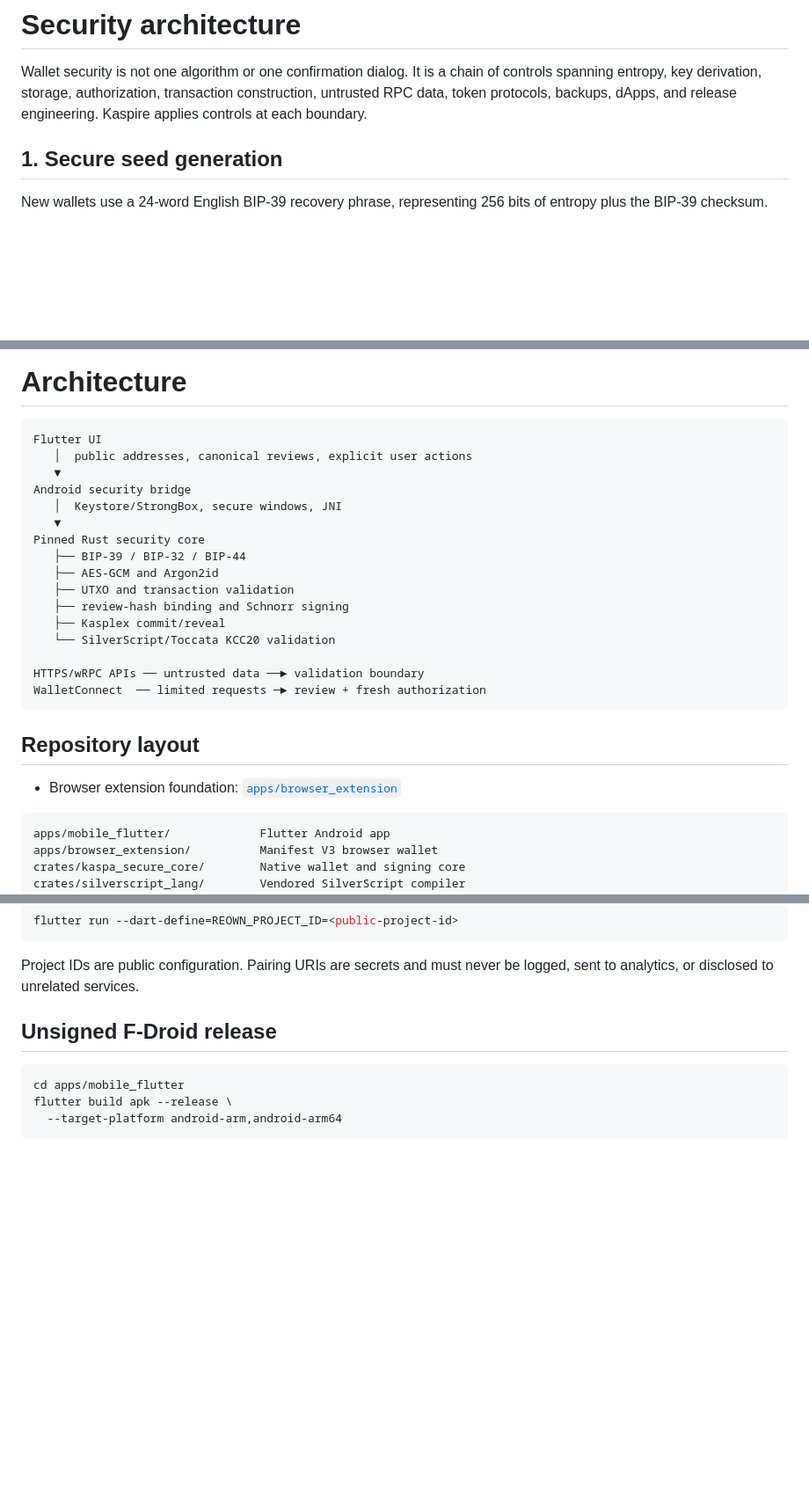
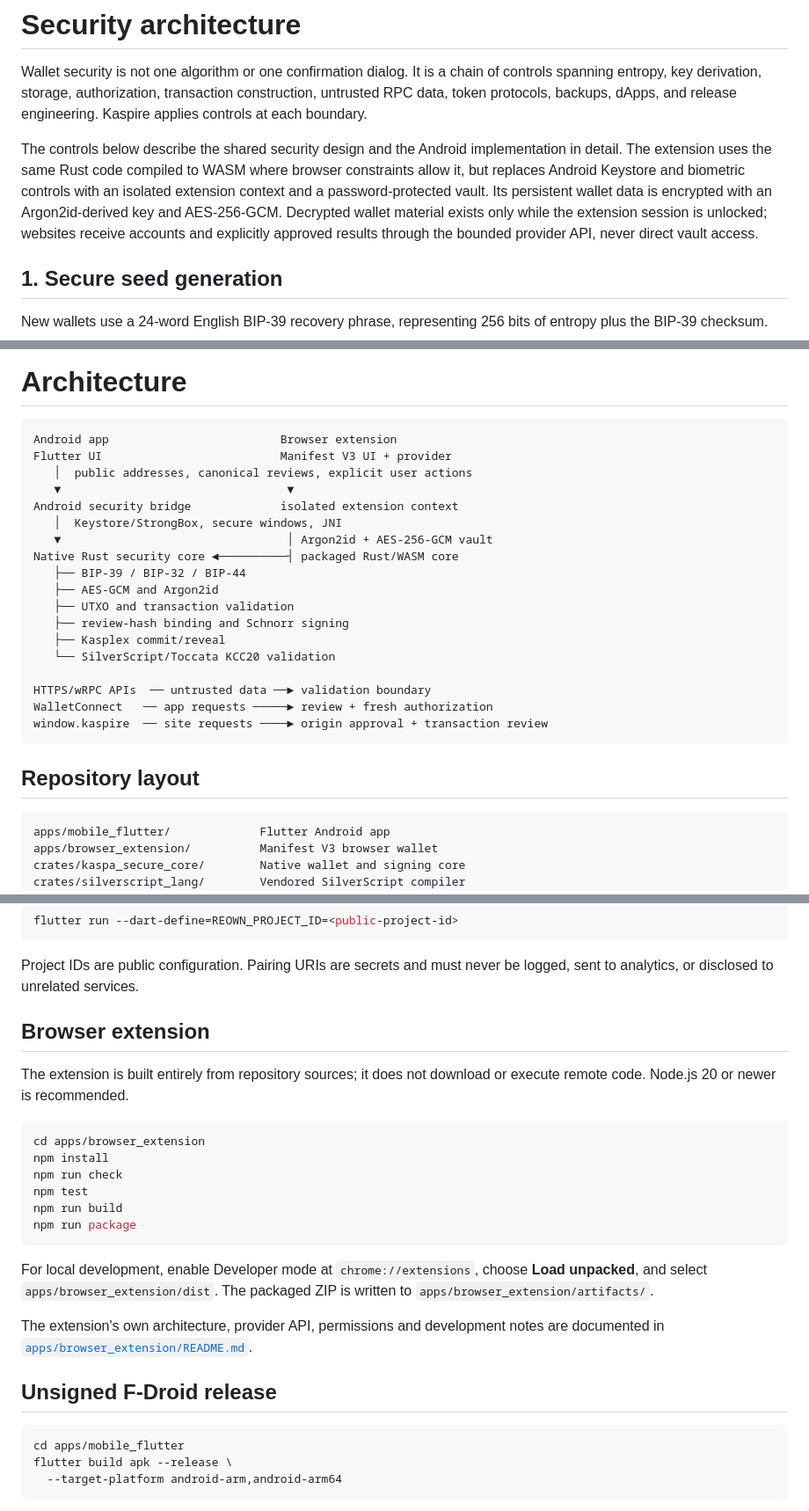
Before and after one commit to KaspaHUB21/Kaspire-Kaspa-Wallet, a Markdown page: README.md, 3 parts joined by grey strips. Shown at 88% size. Rendered like a GitHub page; blank space fills up the shorter version.

````diff
--- a/README.md
+++ b/README.md
@@ -96,6 +111,15 @@ Wallet security is not one algorithm or one confirmation dialog. It is a chain
 of controls spanning entropy, key derivation, storage, authorization,
 transaction construction, untrusted RPC data, token protocols, backups, dApps,
 and release engineering. Kaspire applies controls at each boundary.
+
+The controls below describe the shared security design and the Android
+implementation in detail. The extension uses the same Rust code compiled to
+WASM where browser constraints allow it, but replaces Android Keystore and
+biometric controls with an isolated extension context and a password-protected
+vault. Its persistent wallet data is encrypted with an Argon2id-derived key and
+AES-256-GCM. Decrypted wallet material exists only while the extension session
+is unlocked; websites receive accounts and explicitly approved results through
+the bounded provider API, never direct vault access.
 
 ## 1. Secure seed generation
 
@@ -457,13 +481,14 @@ post-broadcast verification.
 # Architecture
 
 ```text
-Flutter UI
+Android app                         Browser extension
+Flutter UI                          Manifest V3 UI + provider
    │  public addresses, canonical reviews, explicit user actions
-   ▼
-Android security bridge
+   ▼                                 ▼
+Android security bridge             isolated extension context
    │  Keystore/StrongBox, secure windows, JNI
-   ▼
-Pinned Rust security core
+   ▼                                 │ Argon2id + AES-256-GCM vault
+Native Rust security core ◄──────────┤ packaged Rust/WASM core
    ├── BIP-39 / BIP-32 / BIP-44
    ├── AES-GCM and Argon2id
    ├── UTXO and transaction validation
@@ -471,13 +496,12 @@ Pinned Rust security core
    ├── Kasplex commit/reveal
    └── SilverScript/Toccata KCC20 validation
 
-HTTPS/wRPC APIs ── untrusted data ──► validation boundary
-WalletConnect  ── limited requests ─► review + fresh authorization
+HTTPS/wRPC APIs  ── untrusted data ──► validation boundary
+WalletConnect   ── app requests ─────► review + fresh authorization
+window.kaspire  ── site requests ────► origin approval + transaction review
 ```
 
 ## Repository layout
-
-- Browser extension foundation: [`apps/browser_extension`](apps/browser_extension)
 
 ```text
 apps/mobile_flutter/             Flutter Android app
@@ -542,6 +566,28 @@ flutter run --dart-define=REOWN_PROJECT_ID=<public-project-id>
 
 Project IDs are public configuration. Pairing URIs are secrets and must never
 be logged, sent to analytics, or disclosed to unrelated services.
+
+## Browser extension
+
+The extension is built entirely from repository sources; it does not download
+or execute remote code. Node.js 20 or newer is recommended.
+
+```bash
+cd apps/browser_extension
+npm install
+npm run check
+npm test
+npm run build
+npm run package
+```
+
+For local development, enable Developer mode at `chrome://extensions`, choose
+**Load unpacked**, and select `apps/browser_extension/dist`. The packaged ZIP
+is written to `apps/browser_extension/artifacts/`.
+
+The extension's own architecture, provider API, permissions and development
+notes are documented in
+[`apps/browser_extension/README.md`](apps/browser_extension/README.md).
 
 ## Unsigned F-Droid release
 
````
Also changed, not shown: other parts of README.md (+50 -19 lines).
